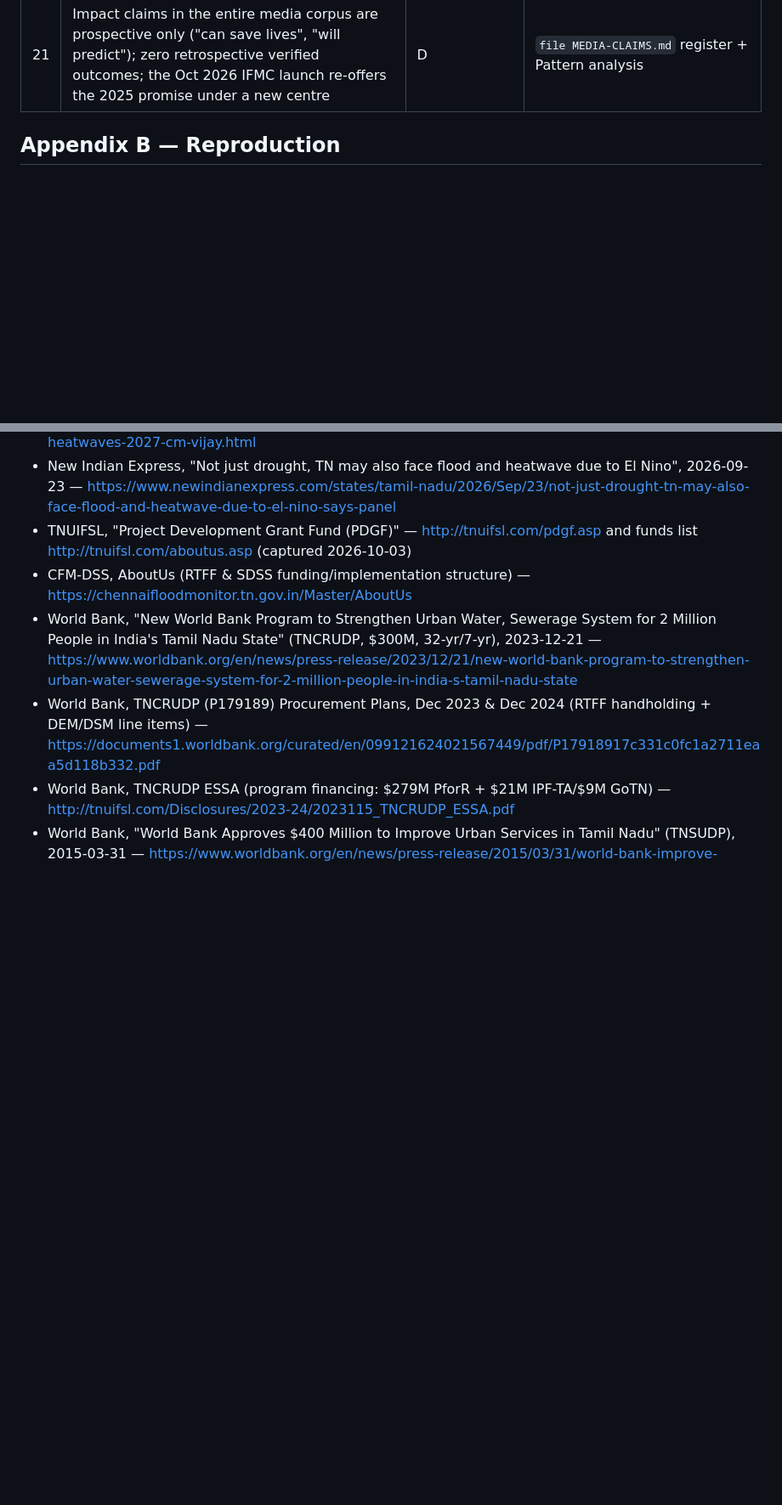
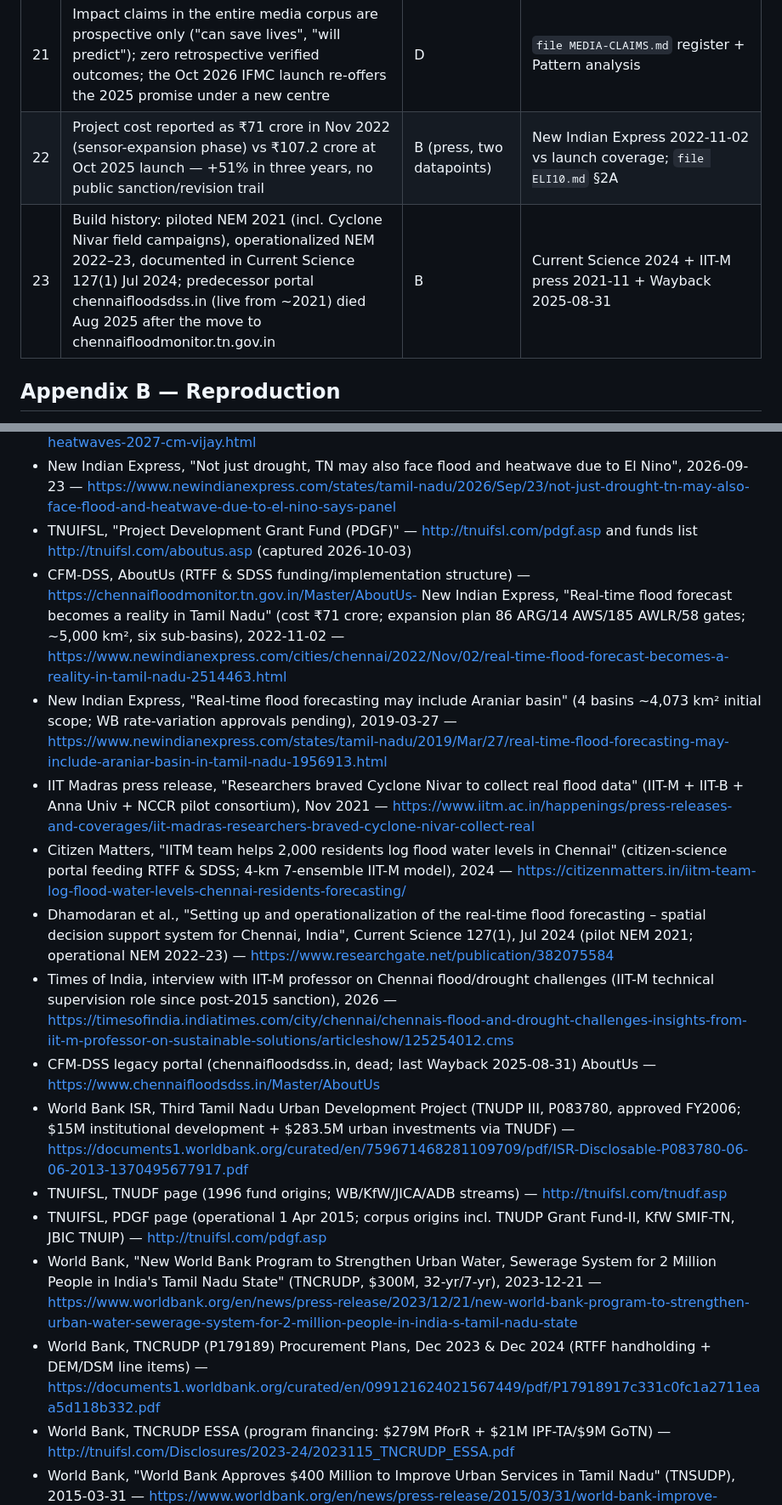
Before and after one commit to LogicIncZo/chennai-flood-undersight, a Markdown page: REPORT.md, 2 parts joined by grey strips. Shown at 85% size. GitHub-like rendering; blank space fills up the shorter version.

```diff
--- a/REPORT.md
+++ b/REPORT.md
@@ -192,6 +192,8 @@ Point-in-time capture (2026-09-29); activations since Oct 2025 may have changed
 | 19 | "Grant" is repackaged sovereign debt; IBRD terms observed in TN portfolio: 32/7, 23/6.5, 20/3.5 (yr maturity/grace) | D | synthesis of 15–18 + WB/press maturity disclosures |
 | 20 | No media/official reference credits RTFF & SDSS for any warning during its first real NEM (Ditwah, Nov 30–Dec 6 2025) — credits go to IMD/RMC, CWC, collectors, GCC ICCC | D (documented absence) | media sweep 2026-10-03, `file MEDIA-CLAIMS.md` entries 17–18 |
 | 21 | Impact claims in the entire media corpus are prospective only ("can save lives", "will predict"); zero retrospective verified outcomes; the Oct 2026 IFMC launch re-offers the 2025 promise under a new centre | D | `file MEDIA-CLAIMS.md` register + Pattern analysis |
+| 22 | Project cost reported as ₹71 crore in Nov 2022 (sensor-expansion phase) vs ₹107.2 crore at Oct 2025 launch — +51% in three years, no public sanction/revision trail | B (press, two datapoints) | New Indian Express 2022-11-02 vs launch coverage; `file ELI10.md` §2A |
+| 23 | Build history: piloted NEM 2021 (incl. Cyclone Nivar field campaigns), operationalized NEM 2022–23, documented in Current Science 127(1) Jul 2024; predecessor portal chennaifloodsdss.in (live from ~2021) died Aug 2025 after the move to chennaifloodmonitor.tn.gov.in | B | Current Science 2024 + IIT-M press 2021-11 + Wayback 2025-08-31 |
 
 ## Appendix B — Reproduction
 
@@ -206,7 +208,16 @@ Scripts and step-by-step in the release archive README (`UngalSoththu/data/chenn
 - The Week, "Floods in Tamil Nadu from October–December... CM Vijay told", 2026-09-23 — https://www.theweek.in/news/india/2026/09/23/tamil-nadu-floods-from-october-december-extreme-heatwaves-2027-cm-vijay.html
 - New Indian Express, "Not just drought, TN may also face flood and heatwave due to El Nino", 2026-09-23 — https://www.newindianexpress.com/states/tamil-nadu/2026/Sep/23/not-just-drought-tn-may-also-face-flood-and-heatwave-due-to-el-nino-says-panel
 - TNUIFSL, "Project Development Grant Fund (PDGF)" — http://tnuifsl.com/pdgf.asp and funds list http://tnuifsl.com/aboutus.asp (captured 2026-10-03)
-- CFM-DSS, AboutUs (RTFF & SDSS funding/implementation structure) — https://chennaifloodmonitor.tn.gov.in/Master/AboutUs
+- CFM-DSS, AboutUs (RTFF & SDSS funding/implementation structure) — https://chennaifloodmonitor.tn.gov.in/Master/AboutUs- New Indian Express, "Real-time flood forecast becomes a reality in Tamil Nadu" (cost ₹71 crore; expansion plan 86 ARG/14 AWS/185 AWLR/58 gates; ~5,000 km², six sub-basins), 2022-11-02 — https://www.newindianexpress.com/cities/chennai/2022/Nov/02/real-time-flood-forecast-becomes-a-reality-in-tamil-nadu-2514463.html
+- New Indian Express, "Real-time flood forecasting may include Araniar basin" (4 basins ~4,073 km² initial scope; WB rate-variation approvals pending), 2019-03-27 — https://www.newindianexpress.com/states/tamil-nadu/2019/Mar/27/real-time-flood-forecasting-may-include-araniar-basin-in-tamil-nadu-1956913.html
+- IIT Madras press release, "Researchers braved Cyclone Nivar to collect real flood data" (IIT-M + IIT-B + Anna Univ + NCCR pilot consortium), Nov 2021 — https://www.iitm.ac.in/happenings/press-releases-and-coverages/iit-madras-researchers-braved-cyclone-nivar-collect-real
+- Citizen Matters, "IITM team helps 2,000 residents log flood water levels in Chennai" (citizen-science portal feeding RTFF & SDSS; 4-km 7-ensemble IIT-M model), 2024 — https://citizenmatters.in/iitm-team-log-flood-water-levels-chennai-residents-forecasting/
+- Dhamodaran et al., "Setting up and operationalization of the real-time flood forecasting – spatial decision support system for Chennai, India", Current Science 127(1), Jul 2024 (pilot NEM 2021; operational NEM 2022–23) — https://www.researchgate.net/publication/382075584
+- Times of India, interview with IIT-M professor on Chennai flood/drought challenges (IIT-M technical supervision role since post-2015 sanction), 2026 — https://timesofindia.indiatimes.com/city/chennai/chennais-flood-and-drought-challenges-insights-from-iit-m-professor-on-sustainable-solutions/articleshow/125254012.cms
+- CFM-DSS legacy portal (chennaifloodsdss.in, dead; last Wayback 2025-08-31) AboutUs — https://www.chennaifloodsdss.in/Master/AboutUs
+- World Bank ISR, Third Tamil Nadu Urban Development Project (TNUDP III, P083780, approved FY2006; $15M institutional development + $283.5M urban investments via TNUDF) — https://documents1.worldbank.org/curated/en/759671468281109709/pdf/ISR-Disclosable-P083780-06-06-2013-1370495677917.pdf
+- TNUIFSL, TNUDF page (1996 fund origins; WB/KfW/JICA/ADB streams) — http://tnuifsl.com/tnudf.asp
+- TNUIFSL, PDGF page (operational 1 Apr 2015; corpus origins incl. TNUDP Grant Fund-II, KfW SMIF-TN, JBIC TNUIP) — http://tnuifsl.com/pdgf.asp
 - World Bank, "New World Bank Program to Strengthen Urban Water, Sewerage System for 2 Million People in India's Tamil Nadu State" (TNCRUDP, $300M, 32-yr/7-yr), 2023-12-21 — https://www.worldbank.org/en/news/press-release/2023/12/21/new-world-bank-program-to-strengthen-urban-water-sewerage-system-for-2-million-people-in-india-s-tamil-nadu-state
 - World Bank, TNCRUDP (P179189) Procurement Plans, Dec 2023 & Dec 2024 (RTFF handholding + DEM/DSM line items) — https://documents1.worldbank.org/curated/en/099121624021567449/pdf/P17918917c331c0fc1a2711eaa5d118b332.pdf
 - World Bank, TNCRUDP ESSA (program financing: $279M PforR + $21M IPF-TA/$9M GoTN) — http://tnuifsl.com/Disclosures/2023-24/2023115_TNCRUDP_ESSA.pdf
```
Also changed, not shown: ELI10.md (added, +219 -0 lines).
